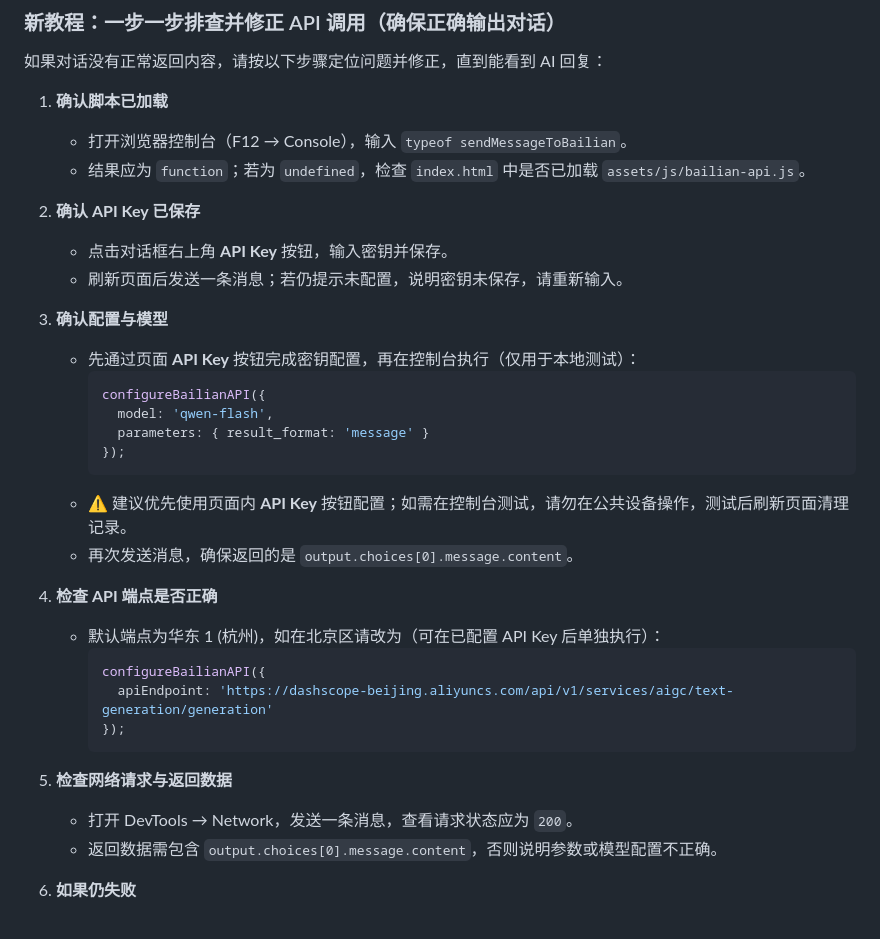
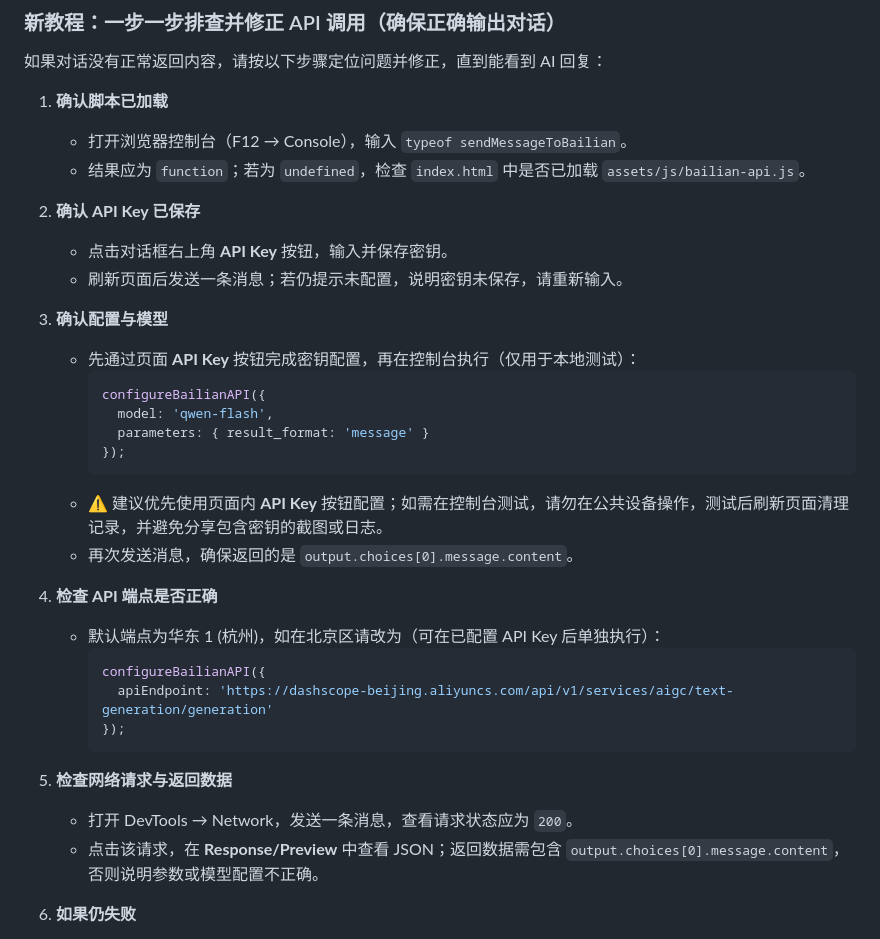
Before and after one commit to ziminran/ziminran.github.io, a Markdown page: README.md, the part around the change. Drawn GitHub-style.

Commit message:
Clarify API troubleshooting steps
Co-authored-by: ziminran <96374699+ziminran@users.noreply.github.com>

````diff
--- a/README.md
+++ b/README.md
@@ -322,7 +322,7 @@ configureBailianAPI({
    - 结果应为 `function`；若为 `undefined`，检查 `index.html` 中是否已加载 `assets/js/bailian-api.js`。
 
 2. **确认 API Key 已保存**
-   - 点击对话框右上角 **API Key** 按钮，输入密钥并保存。
+   - 点击对话框右上角 **API Key** 按钮，输入并保存密钥。
    - 刷新页面后发送一条消息；若仍提示未配置，说明密钥未保存，请重新输入。
 
 3. **确认配置与模型**
@@ -333,7 +333,7 @@ configureBailianAPI({
        parameters: { result_format: 'message' }
      });
      ```
-   - ⚠️ 建议优先使用页面内 **API Key** 按钮配置；如需在控制台测试，请勿在公共设备操作，测试后刷新页面清理记录。
+   - ⚠️ 建议优先使用页面内 **API Key** 按钮配置；如需在控制台测试，请勿在公共设备操作，测试后刷新页面清理记录，并避免分享包含密钥的截图或日志。
    - 再次发送消息，确保返回的是 `output.choices[0].message.content`。
 
 4. **检查 API 端点是否正确**
@@ -346,7 +346,7 @@ configureBailianAPI({
 
 5. **检查网络请求与返回数据**
    - 打开 DevTools → Network，发送一条消息，查看请求状态应为 `200`。
-   - 返回数据需包含 `output.choices[0].message.content`，否则说明参数或模型配置不正确。
+   - 点击该请求，在 **Response/Preview** 中查看 JSON；返回数据需包含 `output.choices[0].message.content`，否则说明参数或模型配置不正确。
 
 6. **如果仍失败**
    - 401/403：API Key 无效或权限未开通。
````
